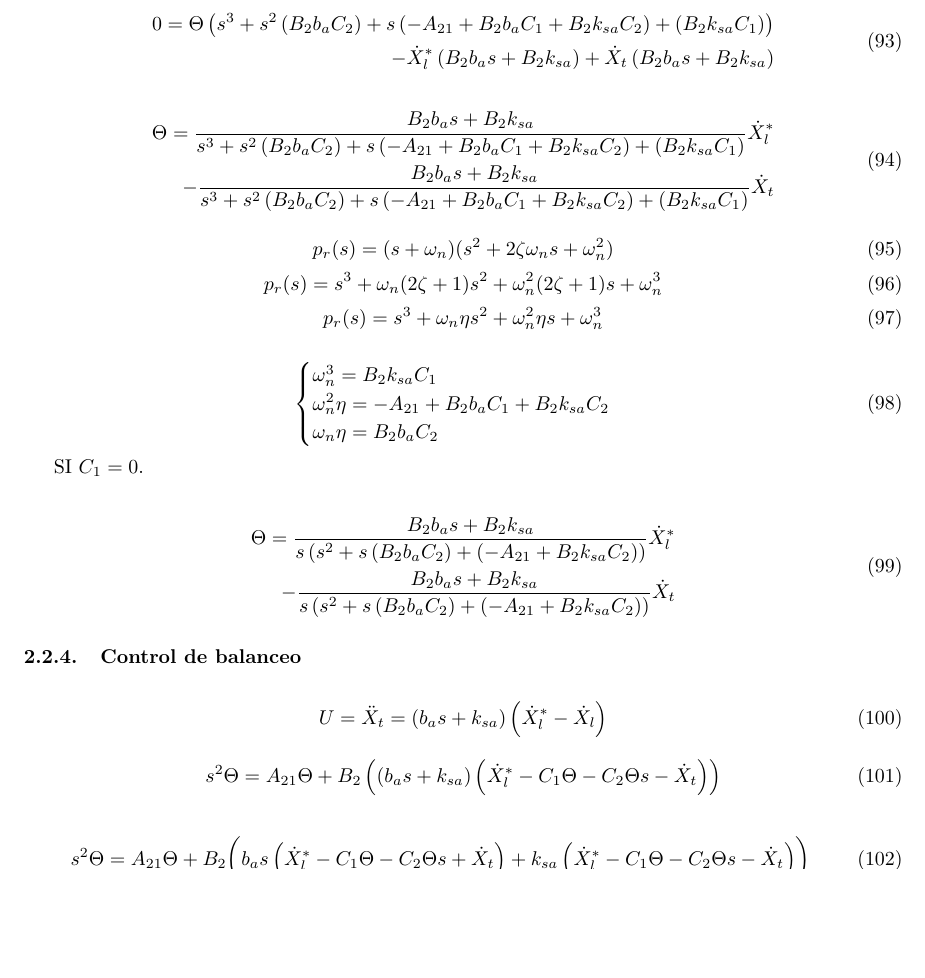
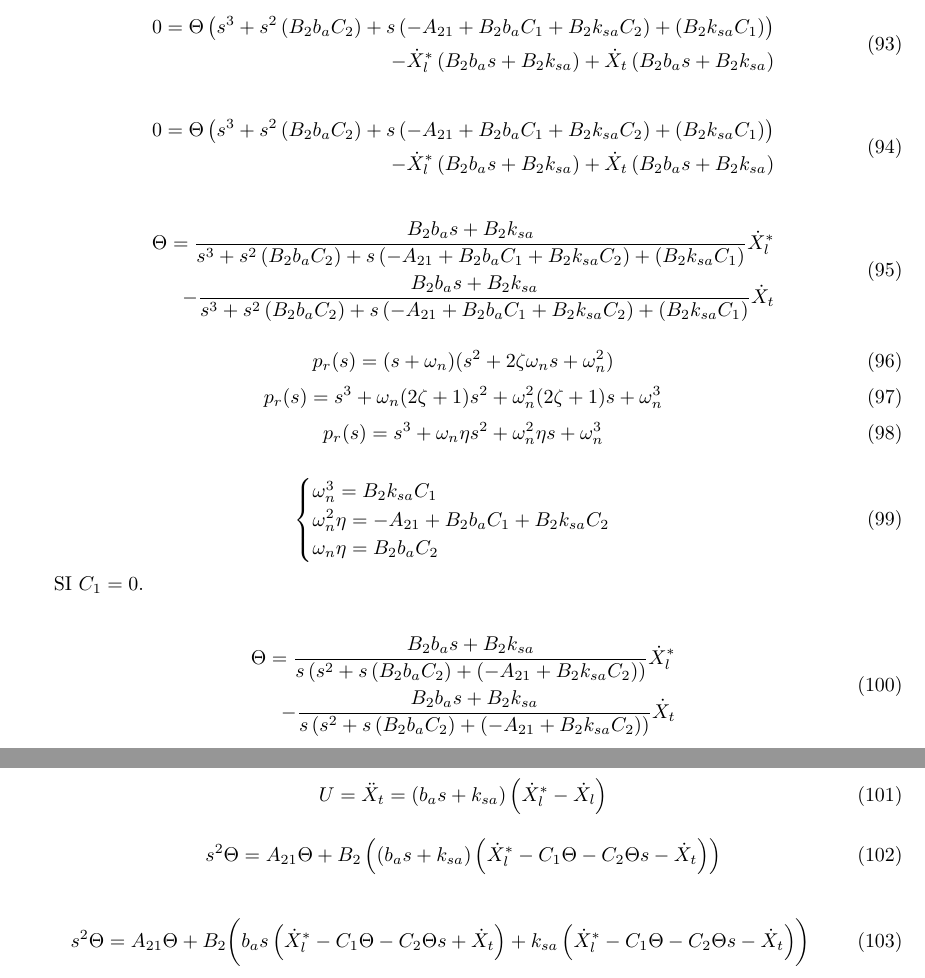
Before and after one commit to juansibecas/gantry-crane-control, a LaTeX paper (report/informe.tex): part of page 8 of 9 before the commit and two parts of pages 8 and 9 of 9 after it, the two joined at a grey line, cut so that both start at the same text, the shorter picture padded with empty space. Compiled offline with pdfLaTeX.

Commit message:
control balanceo-no anda

```diff
--- a/report/informe.tex
+++ b/report/informe.tex
@@ -583,6 +583,13 @@
                 \end{split}
             \end{equation}
 
+            \begin{equation}
+                \begin{split}
+                0= \Theta \left( s^3 + s^2 \left(B_{2}b_a C_2\right) + s \left(-A_{21} +B_{2}b_a C_1 +B_{2}k_{sa} C_2 \right) + \left( B_{2}k_{sa} C_1 \right) \right)\\
+                - \dot{X}_l^*\left(B_{2}b_a s + B_{2}k_{sa}\right) +\dot{X}_t\left(B_{2}b_a s+B_{2}k_{sa}\right)
+                \end{split}
+            \end{equation}
+
 
             \begin{equation}
                 \begin{split}
```
Also changed, not shown: 5 other files.
